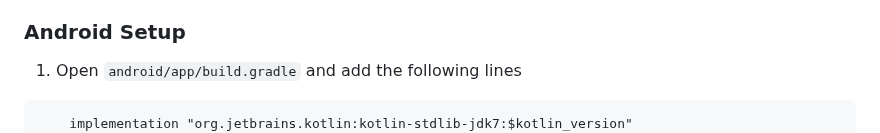
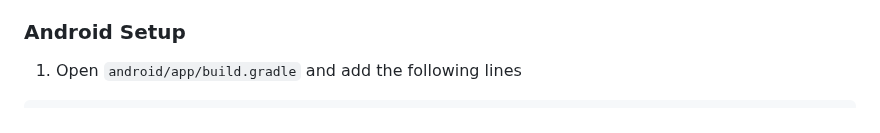
Before and after one commit to ahmedelkhyary/hyperpay, a Markdown page: README.md, the part around the change. Drawn GitHub-style.

````diff
--- a/README.md
+++ b/README.md
@@ -20,7 +20,6 @@ The HyperPay platform offers a complete, easy-to-use guide to enable seamless in
    &NewLine;
 
 ```
-    implementation "org.jetbrains.kotlin:kotlin-stdlib-jdk7:$kotlin_version"
     implementation(name: "oppwa.mobile-4.9.0-release", ext: 'aar')
     debugImplementation(name: "ipworks3ds_sdk", ext: 'aar')
     releaseImplementation(name: "ipworks3ds_sdk_deploy", ext: 'aar')
````
